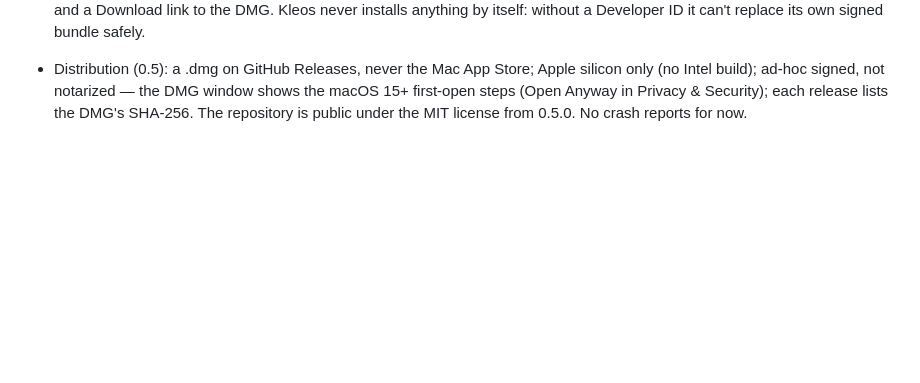
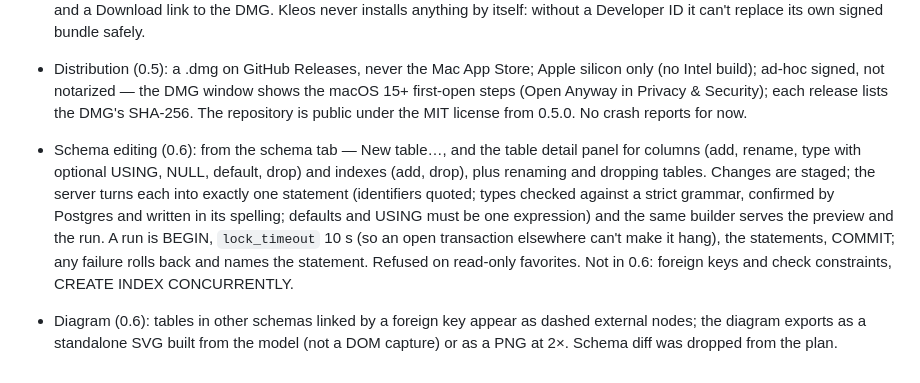
Before and after one commit to ArnaudFeelbat/kleos, a Markdown page: docs/SPEC.md, the part around the change. Drawn GitHub-style; blank space fills up the shorter version.

```diff
--- a/docs/SPEC.md
+++ b/docs/SPEC.md
@@ -432,3 +432,7 @@ Automated tests run against a throwaway Postgres in Docker, seeded with one tabl
 - Updates (0.5): no network call of Kleos's own until the user allows it (asked once; Settings › Updates). Then one GET to GitHub's latest-release API at launch and once a day; a newer version shows an "Update available" pill with the release notes and a Download link to the DMG. Kleos never installs anything by itself: without a Developer ID it can't replace its own signed bundle safely.
 
 - Distribution (0.5): a .dmg on GitHub Releases, never the Mac App Store; Apple silicon only (no Intel build); ad-hoc signed, not notarized — the DMG window shows the macOS 15+ first-open steps (Open Anyway in Privacy & Security); each release lists the DMG's SHA-256. The repository is public under the MIT license from 0.5.0. No crash reports for now.
+
+- Schema editing (0.6): from the schema tab — New table…, and the table detail panel for columns (add, rename, type with optional USING, NULL, default, drop) and indexes (add, drop), plus renaming and dropping tables. Changes are staged; the server turns each into exactly one statement (identifiers quoted; types checked against a strict grammar, confirmed by Postgres and written in its spelling; defaults and USING must be one expression) and the same builder serves the preview and the run. A run is BEGIN, `lock_timeout` 10 s (so an open transaction elsewhere can't make it hang), the statements, COMMIT; any failure rolls back and names the statement. Refused on read-only favorites. Not in 0.6: foreign keys and check constraints, CREATE INDEX CONCURRENTLY.
+
+- Diagram (0.6): tables in other schemas linked by a foreign key appear as dashed external nodes; the diagram exports as a standalone SVG built from the model (not a DOM capture) or as a PNG at 2×. Schema diff was dropped from the plan.
```
Also changed, not shown: CHANGELOG.md (+28 -0 lines), README.md (+10 -3 lines), docs/screenshots/new-table.jpg (added), docs/screenshots/schema-changes.jpg (added), 3 other files.
